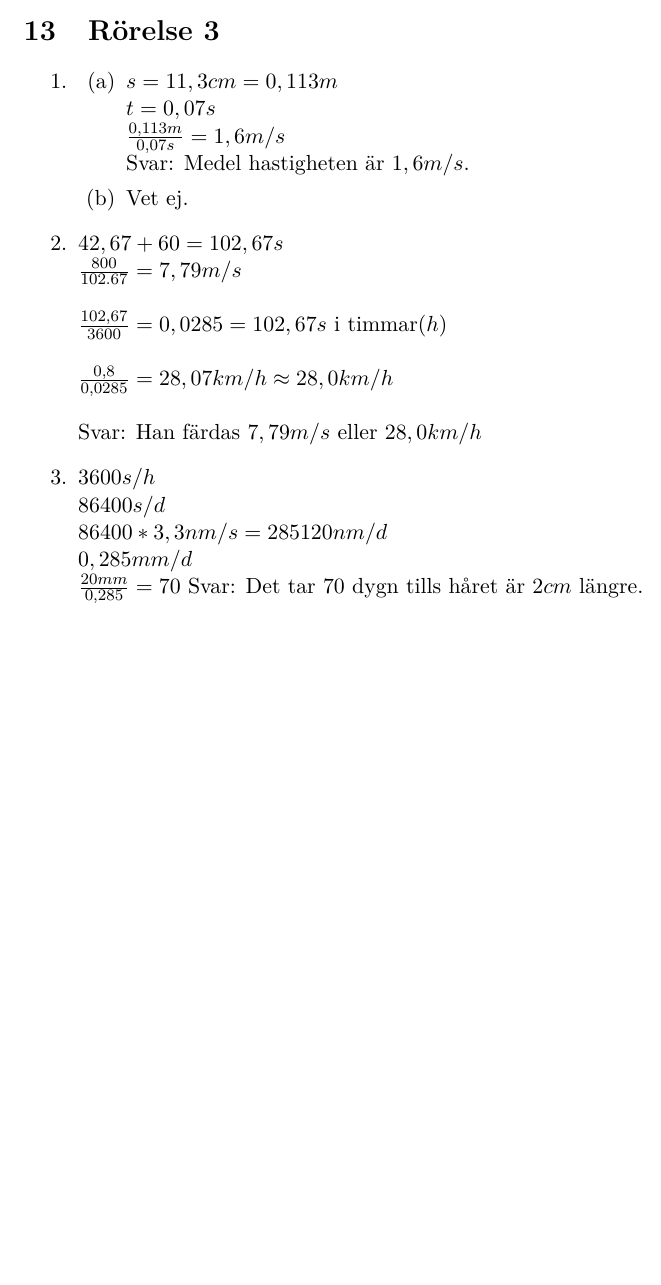
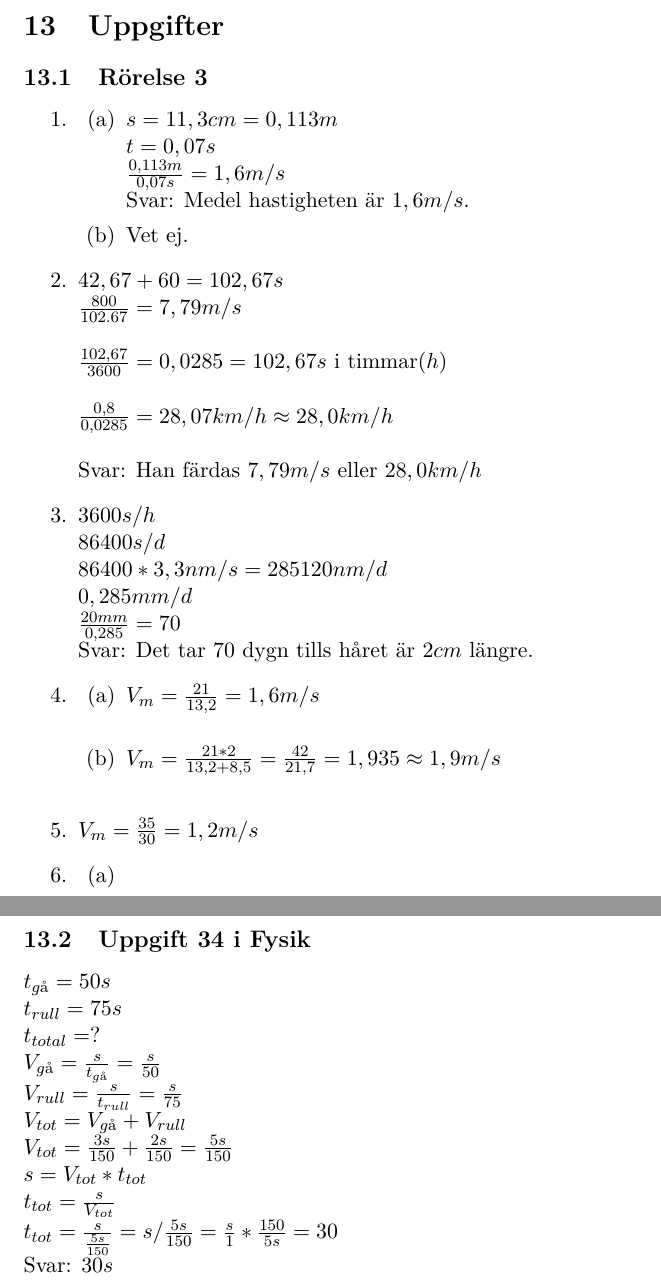
Before and after one commit to misuto/Physics, a LaTeX document (Fysik.tex): part of page 10 of 10 before the commit and two parts of pages 11 and 12 of 12 after it, the two joined at a grey line, cut at the place of the change, the shorter picture padded with empty space. Compiled offline with pdfLaTeX.

Commit message:
Räknade en uppgift och introducerade 4 varningar.

```diff
--- a/Fysik.tex
+++ b/Fysik.tex
@@ -170,7 +170,9 @@ I detta fall är normalkraften lika stor som tyngdkraften.
 \section{Spännkraft(linkraft)}
 \section{Friktionskraft}
 Friktionskraft $( F_f )$\newline
-\section{Rörelse 3}
+\newpage
+\section{Uppgifter}
+\subsection{Rörelse 3}
 \begin{enumerate}
   \item \begin{enumerate}
     \item $ s=11,3cm=0,113m $\newline
@@ -193,8 +195,29 @@ Friktionskraft $( F_f )$\newline
   $ 86400s/d $\newline
   $ 86400*3,3nm/s=285120nm/d $\newline
   $ 0,285mm/d $\newline
-  $ \frac{20mm}{0,285}=70 $
+  $ \frac{20mm}{0,285}=70 $\newline
   Svar: Det tar 70 dygn tills håret är $2cm$ längre.
+  \item \begin{enumerate}
+    \item $ V_m=\frac{21}{13,2}=1,6m/s $\newline
+    \item $ V_m=\frac{21*2}{13,2+8,5}=\frac{42}{21,7}=1,935\approx1,9m/s $\newline
+  \end{enumerate}
+  \item $ V_m=\frac{35}{30}=1,2m/s $
+  \item \begin{enumerate}
+    \item
+  \end{enumerate}
 \end{enumerate}
+\newpage
+\subsection{Uppgift 34 i Fysik}
+$ t_{gå}=50s $\newline
+$ t_{rull}=75s $\newline
+$ t_{total}=?$\newline
+$ V_{gå}=\frac{s}{t_{gå}}=\frac{s}{50} $\newline
+$ V_{rull}=\frac{s}{t_{rull}}=\frac{s}{75} $\newline
+$ V_{tot}=V_{gå}+V_{rull} $\newline
+$ V_{tot}=\frac{3s}{150}+\frac{2s}{150}=\frac{5s}{150} $\newline
+$ s=V_{tot}*t_{tot} $\newline
+$ t_{tot}=\frac{s}{V_{tot}} $\newline
+$ t_{tot}=\frac{s}{\frac{5s}{150}}=s/\frac{5s}{150}=\frac{s}{1}*\frac{150}{5s}=30 $\newline
+Svar: $30s$
 \end{flushleft}
 \end{document}
```
Also changed, not shown: Fysik.pdf.
